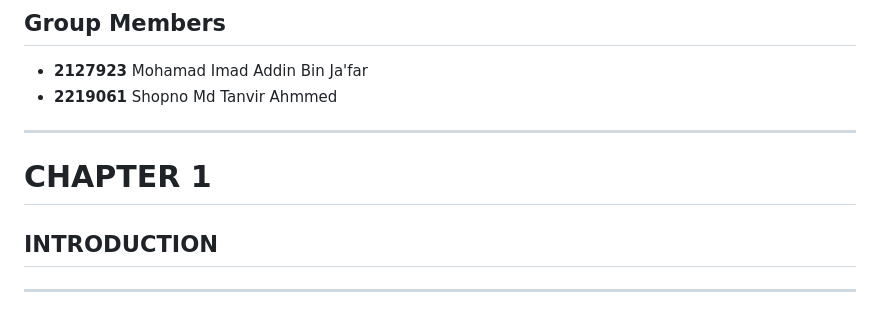
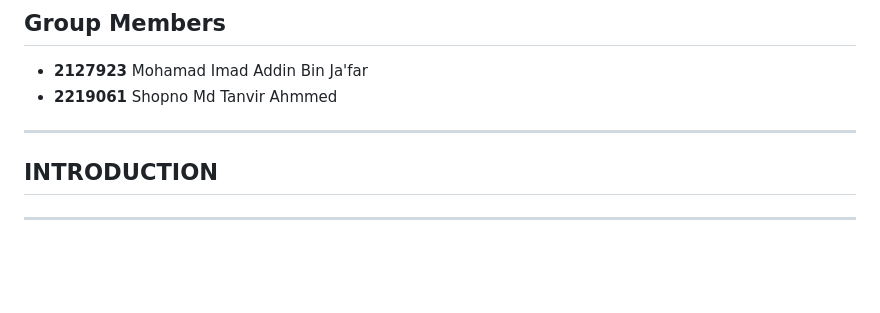
Before and after one commit to Ainmimdal/AuliyaFlutter, a Markdown page: README.md, the part around the change. GitHub-like rendering; blank space fills up the shorter version.

```diff
--- a/README.md
+++ b/README.md
@@ -9,7 +9,7 @@
 
 ---
 
-# CHAPTER 1
+
 ## INTRODUCTION
 
 ---
```
